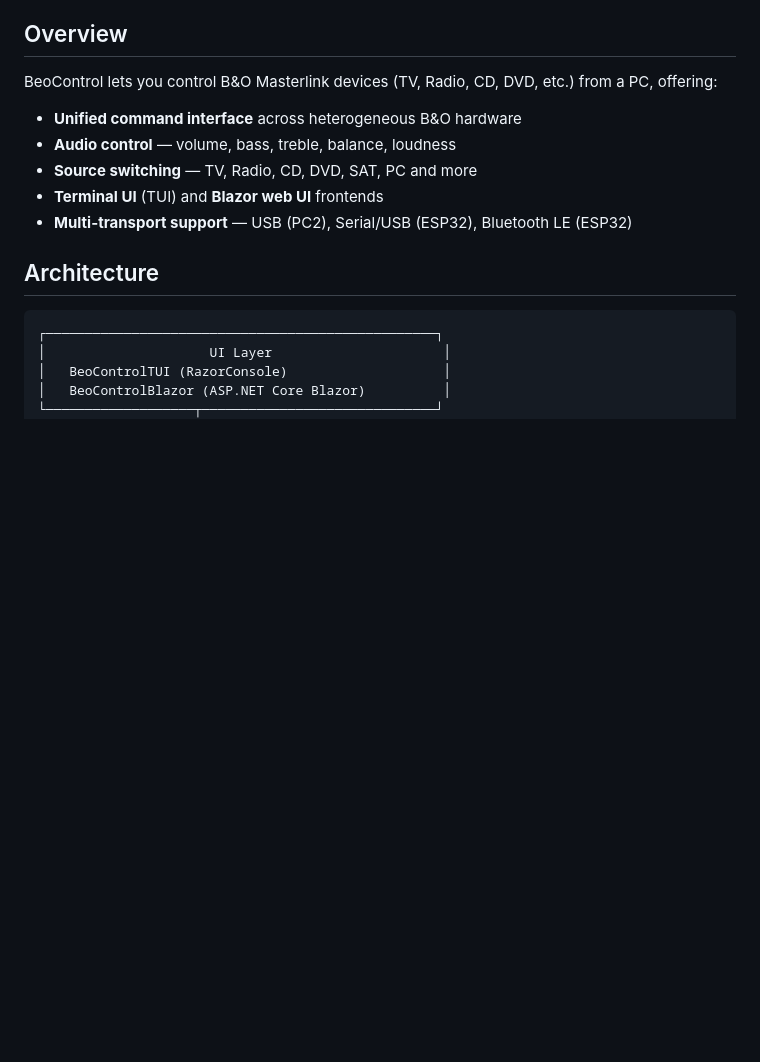
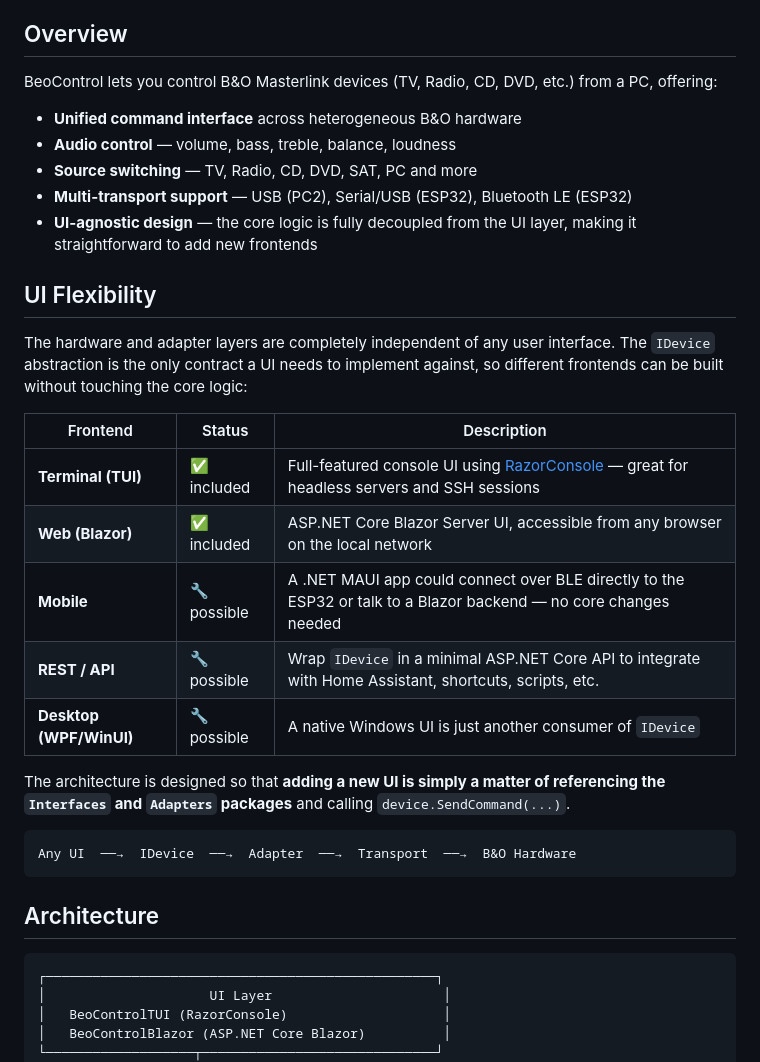
Before and after one commit to wolfgangschneider/BeoControl, a Markdown page: README.md, the part around the change. Drawn GitHub-style; blank space fills up the shorter version.

Commit message:
README: expand UI flexibility section with examples
Co-authored-by: Copilot <223556219+Copilot@users.noreply.github.com>

````diff
--- a/README.md
+++ b/README.md
@@ -9,8 +9,26 @@ BeoControl lets you control B&O Masterlink devices (TV, Radio, CD, DVD, etc.) fr
 - **Unified command interface** across heterogeneous B&O hardware
 - **Audio control** — volume, bass, treble, balance, loudness
 - **Source switching** — TV, Radio, CD, DVD, SAT, PC and more
-- **Terminal UI** (TUI) and **Blazor web UI** frontends
 - **Multi-transport support** — USB (PC2), Serial/USB (ESP32), Bluetooth LE (ESP32)
+- **UI-agnostic design** — the core logic is fully decoupled from the UI layer, making it straightforward to add new frontends
+
+## UI Flexibility
+
+The hardware and adapter layers are completely independent of any user interface. The `IDevice` abstraction is the only contract a UI needs to implement against, so different frontends can be built without touching the core logic:
+
+| Frontend | Status | Description |
+|---|---|---|
+| **Terminal (TUI)** | ✅ included | Full-featured console UI using [RazorConsole](https://github.com/lofcz/razorconsole) — great for headless servers and SSH sessions |
+| **Web (Blazor)** | ✅ included | ASP.NET Core Blazor Server UI, accessible from any browser on the local network |
+| **Mobile** | 🔧 possible | A .NET MAUI app could connect over BLE directly to the ESP32 or talk to a Blazor backend — no core changes needed |
+| **REST / API** | 🔧 possible | Wrap `IDevice` in a minimal ASP.NET Core API to integrate with Home Assistant, shortcuts, scripts, etc. |
+| **Desktop (WPF/WinUI)** | 🔧 possible | A native Windows UI is just another consumer of `IDevice` |
+
+The architecture is designed so that **adding a new UI is simply a matter of referencing the `Interfaces` and `Adapters` packages** and calling `device.SendCommand(...)`.
+
+```
+Any UI  ──→  IDevice  ──→  Adapter  ──→  Transport  ──→  B&O Hardware
+```
 
 ## Architecture
 
````
